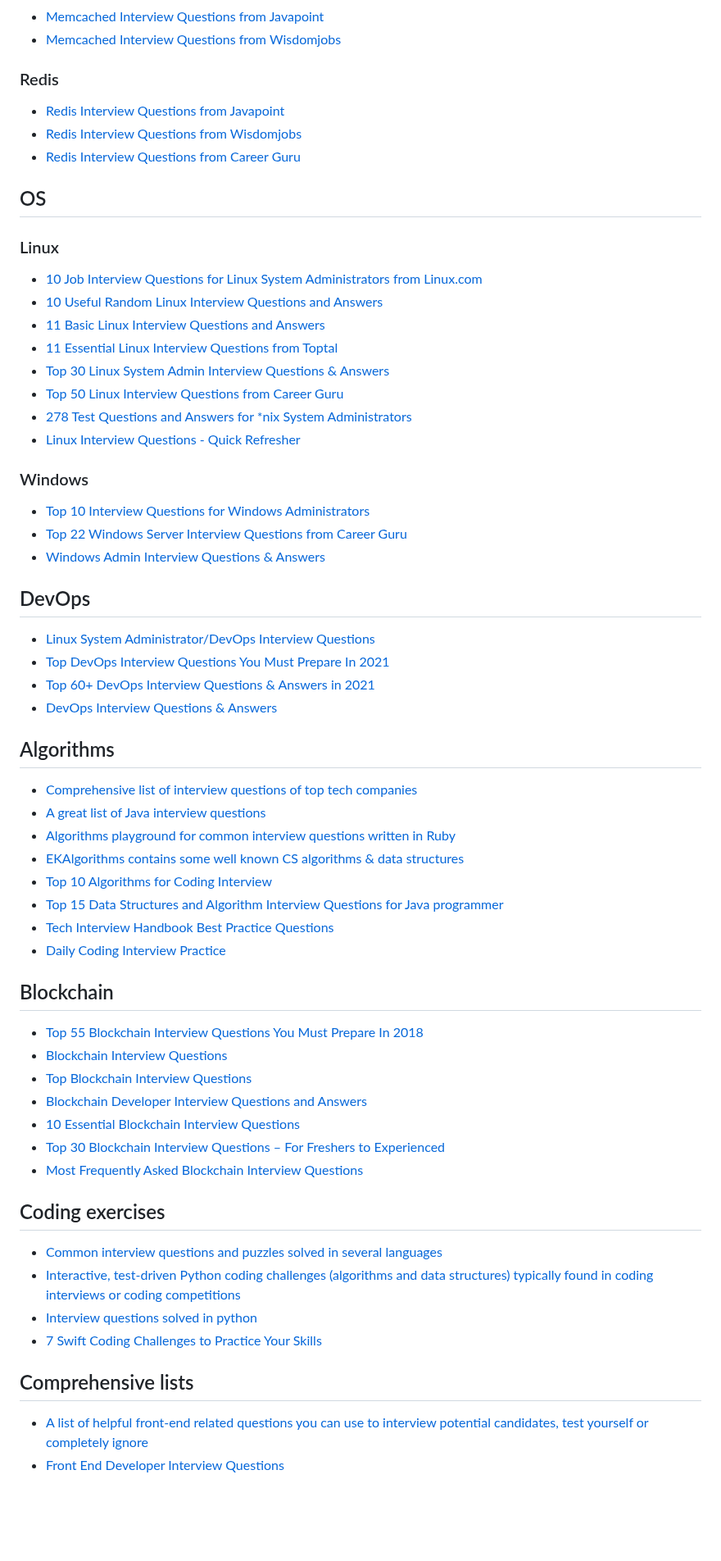
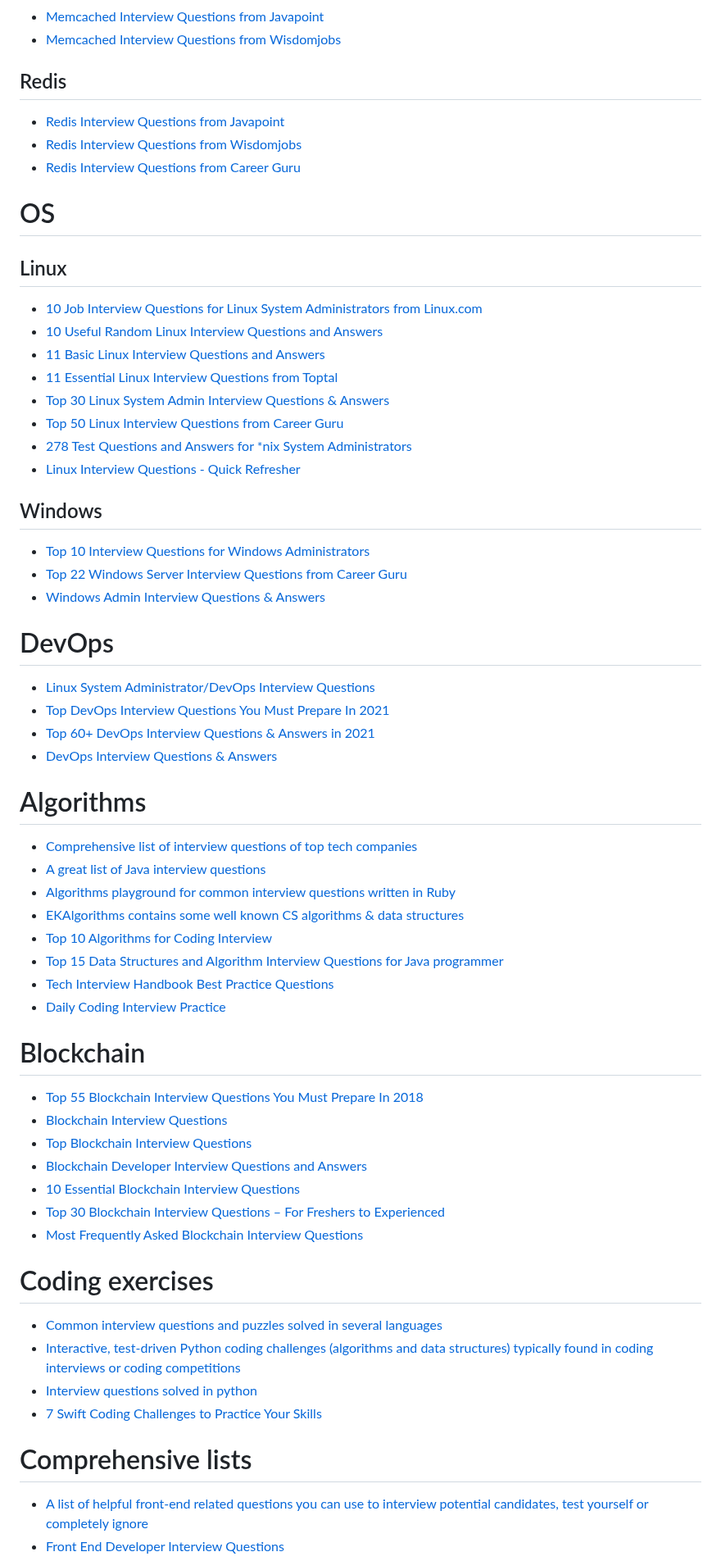
Before and after one commit to A-Hemeda/Interview-Questions, a Markdown page: README.md, the part around one of its changes. Shown at 82% size. Drawn GitHub-style; blank space fills up the shorter version.

```diff
--- a/README.md
+++ b/README.md
@@ -588,15 +600,18 @@
 * [Memcached Interview Questions from Javapoint](https://www.javatpoint.com/memcached-interview-questions-and-answers)
 * [Memcached Interview Questions from Wisdomjobs](https://www.wisdomjobs.com/e-university/memcached-interview-questions.html)
 
-### Redis
+
+## Redis
 
 * [Redis Interview Questions from Javapoint](https://www.javatpoint.com/redis-interview-questions-and-answers)
 * [Redis Interview Questions from Wisdomjobs](https://www.wisdomjobs.com/e-university/redis-interview-questions-answers.html)
 * [Redis Interview Questions from Career Guru](https://career.guru99.com/top-10-redis-interview-questions/)
 
-## OS
 
-### Linux
+# OS
+
+
+## Linux
 
 * [10 Job Interview Questions for Linux System Administrators from Linux.com](https://www.linuxfoundation.org/blog/2015/07/10-job-interview-questions-for-linux-system-administrators/)
 * [10 Useful Random Linux Interview Questions and Answers](http://www.tecmint.com/useful-random-linux-interview-questions-and-answers/)
@@ -607,20 +622,23 @@
 * [278 Test Questions and Answers for \*nix System Administrators](https://github.com/trimstray/test-your-sysadmin-skills)
 * [Linux Interview Questions - Quick Refresher](https://www.techbeamers.com/essential-linux-questions-answers/)
 
-### Windows
+
+## Windows
 
 * [Top 10 Interview Questions for Windows Administrators](http://www.brentozar.com/archive/2009/07/top-10-interview-questions-for-windows-sysadmins/)
 * [Top 22 Windows Server Interview Questions from Career Guru](http://career.guru99.com/top-22-windows-server-interview-questions/)
 * [Windows Admin Interview Questions & Answers](http://www.01world.in/p/windows.html)
 
-## DevOps
+
+# DevOps
 
 * [Linux System Administrator/DevOps Interview Questions](https://github.com/chassing/linux-sysadmin-interview-questions)
 * [Top DevOps Interview Questions You Must Prepare In 2021](https://www.edureka.co/blog/interview-questions/top-devops-interview-questions-2016/)
 * [Top 60+ DevOps Interview Questions &amp; Answers in 2021](https://intellipaat.com/interview-question/devops-interview-questions/)
 * [DevOps Interview Questions &amp; Answers](https://www.interviewbit.com/devops-interview-questions/)
 
-## Algorithms
+
+# Algorithms
 * [Comprehensive list of interview questions of top tech companies](https://github.com/rishabh115/Interview-Questions)
 * [A great list of Java interview questions](http://java2novice.com/java-interview-programs/)
 * [Algorithms playground for common interview questions written in Ruby](https://github.com/sagivo/algorithms)
@@ -630,7 +648,8 @@
 * [Tech Interview Handbook Best Practice Questions](https://techinterviewhandbook.org/best-practice-questions/)
 * [Daily Coding Interview Practice](https://www.techseries.dev/daily)
 
-## Blockchain
+
+# Blockchain
 * [Top 55 Blockchain Interview Questions You Must Prepare In 2018](https://www.edureka.co/blog/interview-questions/blockchain-interview-questions/)
 * [Blockchain Interview Questions](https://mindmajix.com/blockchain-interview-questions)
 * [Top Blockchain Interview Questions](https://intellipaat.com/interview-question/blockchain-interview-questions/)
@@ -639,14 +658,16 @@
 * [Top 30 Blockchain Interview Questions – For Freshers to Experienced](https://data-flair.training/blogs/blockchain-interview-questions/)
 * [Most Frequently Asked Blockchain Interview Questions](https://www.digitalvidya.com/blog/blockchain-interview-questions/)
 
-## Coding exercises
+
+# Coding exercises
 
 * [Common interview questions and puzzles solved in several languages](https://github.com/mre/the-coding-interview)
 * [Interactive, test-driven Python coding challenges (algorithms and data structures) typically found in coding interviews or coding competitions](https://github.com/donnemartin/interactive-coding-challenges)
 * [Interview questions solved in python](https://github.com/roseperrone/interview-questions)
 * [7 Swift Coding Challenges to Practice Your Skills](https://www.makeuseof.com/tag/swift-coding-challenges/)
 
-## Comprehensive lists
+
+# Comprehensive lists
 
 * [A list of helpful front-end related questions you can use to interview potential candidates, test yourself or completely ignore](https://github.com/h5bp/Front-end-Developer-Interview-Questions)
 * [Front End Developer Interview Questions](http://www.aperfectmix.com/free_web_design/front-end-interview-questions.html)
```
Also changed, not shown: other parts of README.md (+22 -6 lines).
